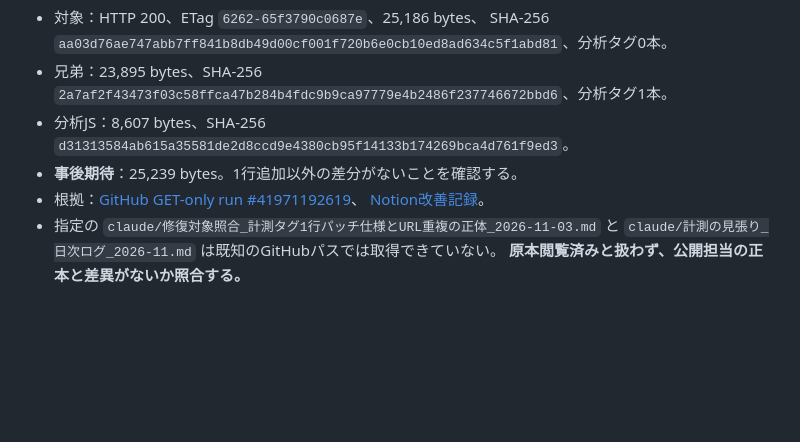
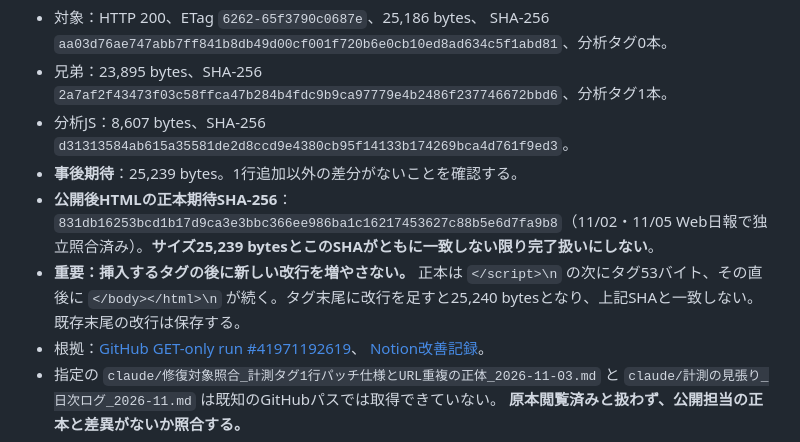
Before and after one commit to t-terasaki-beep/syscom-sustainashield, a Markdown page: claude/P0_公開担当セッション_1ファイル修復作業票_2026-11-05.md, the part around the change. Rendered like a GitHub page; blank space fills up the shorter version.

Commit message:
docs(P0): pin expected postpatch SHA and forbid extra newline in release checklist

```diff
--- a/claude/P0_公開担当セッション_1ファイル修復作業票_2026-11-05.md
+++ b/claude/P0_公開担当セッション_1ファイル修復作業票_2026-11-05.md
@@ -21,6 +21,8 @@
 - 兄弟：23,895 bytes、SHA-256 `2a7af2f43473f03c58ffca47b284b4fdc9b9ca97779e4b2486f237746672bbd6`、分析タグ1本。
 - 分析JS：8,607 bytes、SHA-256 `d31313584ab615a35581de2d8ccd9e4380cb95f14133b174269bca4d761f9ed3`。
 - **事後期待**：25,239 bytes。1行追加以外の差分がないことを確認する。
+- **公開後HTMLの正本期待SHA-256**：`831db16253bcd1b17d9ca3e3bbc366ee986ba1c16217453627c88b5e6d7fa9b8`（11/02・11/05 Web日報で独立照合済み）。**サイズ25,239 bytesとこのSHAがともに一致しない限り完了扱いにしない**。
+- **重要：挿入するタグの後に新しい改行を増やさない。** 正本は `</script>\n` の次にタグ53バイト、その直後に `</body></html>\n` が続く。タグ末尾に改行を足すと25,240 bytesとなり、上記SHAと一致しない。既存末尾の改行は保存する。
 - 根拠：[GitHub GET-only run #41971192619](https://github.com/t-terasaki-beep/syscom-sustainashield/actions/runs/41971192619)、
   [Notion改善記録](https://app.notion.com/p/40c81978cf788156a0efe639677d8546)。
 - 指定の `claude/修復対象照合_計測タグ1行パッチ仕様とURL重複の正体_2026-11-03.md` と
```
